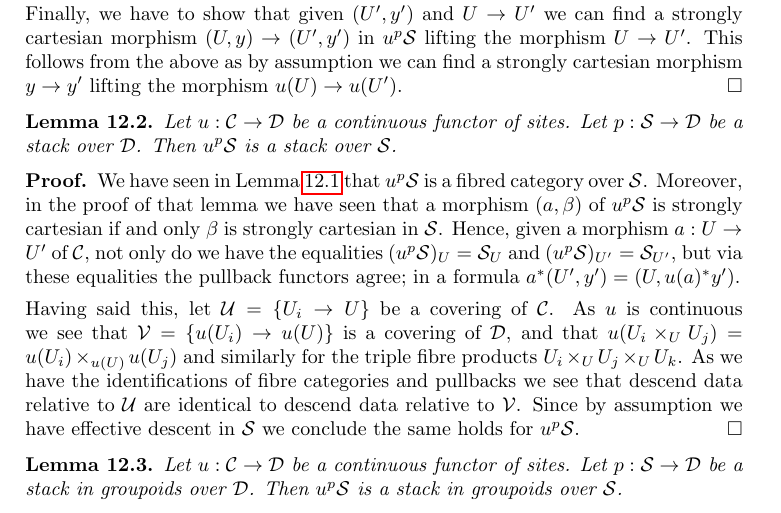
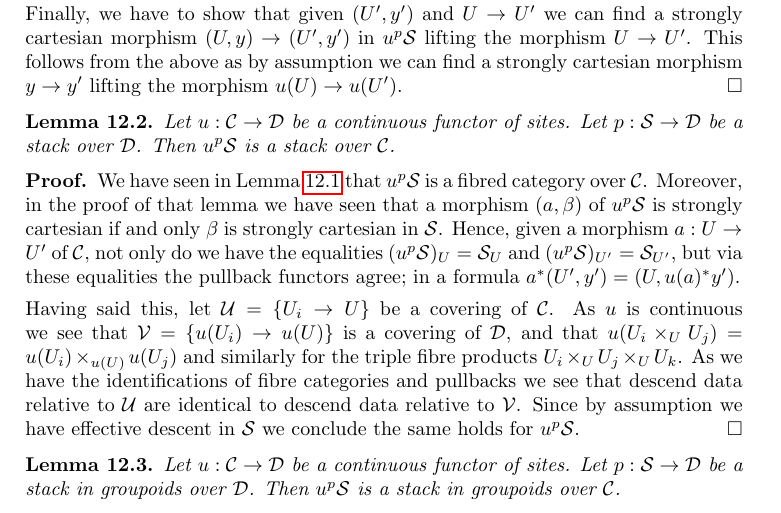
Before and after one commit to stacks/stacks-project, a LaTeX document (stacks.tex): part of page 24 of 33, cut so that both start at the same text. Compiled offline with pdfLaTeX.

Commit message:
Three typos in stacks.tex
Thanks to Scott Carnahan
http://stacks.math.columbia.edu/tag/04WC#comment-1100

```diff
--- a/stacks.tex
+++ b/stacks.tex
@@ -2495,13 +2495,13 @@ morphism $u(U) \to u(U')$.
 \label{lemma-stack-pushforward}
 Let $u : \mathcal{C} \to \mathcal{D}$ be a continuous functor of sites.
 Let $p : \mathcal{S} \to \mathcal{D}$ be a stack over $\mathcal{D}$.
-Then $u^p\mathcal{S}$ is a stack over $\mathcal{S}$.
+Then $u^p\mathcal{S}$ is a stack over $\mathcal{C}$.
 \end{lemma}
 
 \begin{proof}
 We have seen in
 Lemma \ref{lemma-fibred-category-pushforward}
-that $u^p\mathcal{S}$ is a fibred category over $\mathcal{S}$.
+that $u^p\mathcal{S}$ is a fibred category over $\mathcal{C}$.
 Moreover, in the proof of that lemma we have seen that a morphism
 $(a, \beta)$ of $u^p\mathcal{S}$ is strongly cartesian if and
 only $\beta$ is strongly cartesian in $\mathcal{S}$. Hence,
@@ -2530,7 +2530,7 @@ $u^p\mathcal{S}$.
 Let $u : \mathcal{C} \to \mathcal{D}$ be a continuous functor of sites.
 Let $p : \mathcal{S} \to \mathcal{D}$ be a stack in groupoids
 over $\mathcal{D}$. Then $u^p\mathcal{S}$ is a stack in groupoids
-over $\mathcal{S}$.
+over $\mathcal{C}$.
 \end{lemma}
 
 \begin{proof}
```
